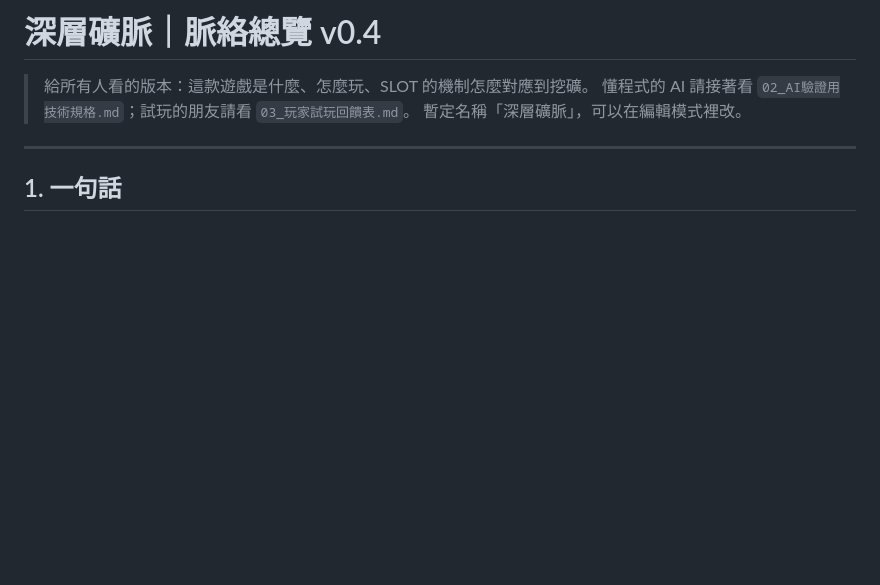
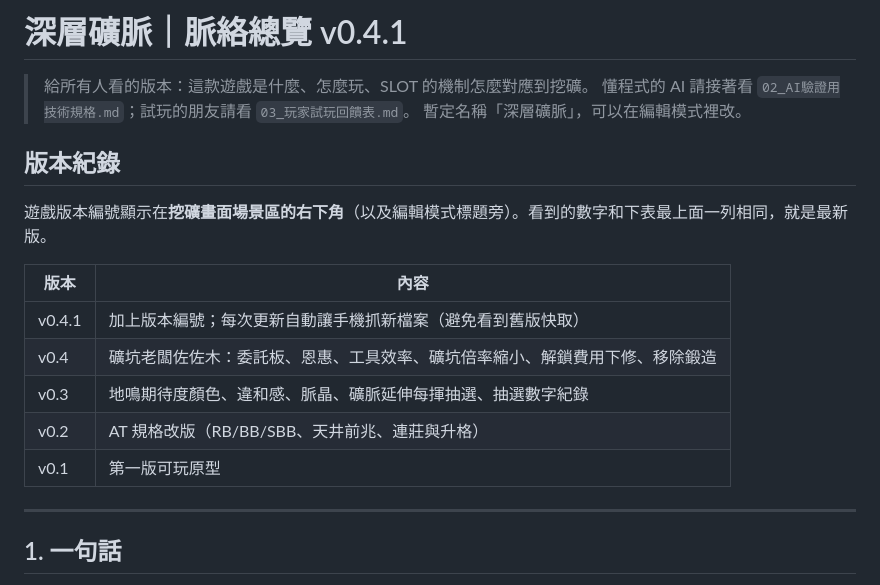
Before and after one commit to Charles0148/Gold-digger, a Markdown page: docs/01_脈絡總覽.md, the part around the change. Rendered like a GitHub page; blank space fills up the shorter version.

```diff
--- a/docs/01_脈絡總覽.md
+++ b/docs/01_脈絡總覽.md
@@ -1,8 +1,20 @@
-# 深層礦脈｜脈絡總覽 v0.4
+# 深層礦脈｜脈絡總覽 v0.4.1
 
 > 給所有人看的版本：這款遊戲是什麼、怎麼玩、SLOT 的機制怎麼對應到挖礦。
 > 懂程式的 AI 請接著看 `02_AI驗證用技術規格.md`；試玩的朋友請看 `03_玩家試玩回饋表.md`。
 > 暫定名稱「深層礦脈」，可以在編輯模式裡改。
+
+## 版本紀錄
+
+遊戲版本編號顯示在**挖礦畫面場景區的右下角**（以及編輯模式標題旁）。看到的數字和下表最上面一列相同，就是最新版。
+
+| 版本 | 內容 |
+|---|---|
+| v0.4.1 | 加上版本編號；每次更新自動讓手機抓新檔案（避免看到舊版快取） |
+| v0.4 | 礦坑老闆佐佐木：委託板、恩惠、工具效率、礦坑倍率縮小、解鎖費用下修、移除鍛造 |
+| v0.3 | 地鳴期待度顏色、違和感、脈晶、礦脈延伸每揮抽選、抽選數字紀錄 |
+| v0.2 | AT 規格改版（RB/BB/SBB、天井前兆、連莊與升格） |
+| v0.1 | 第一版可玩原型 |
 
 ---
 
```
